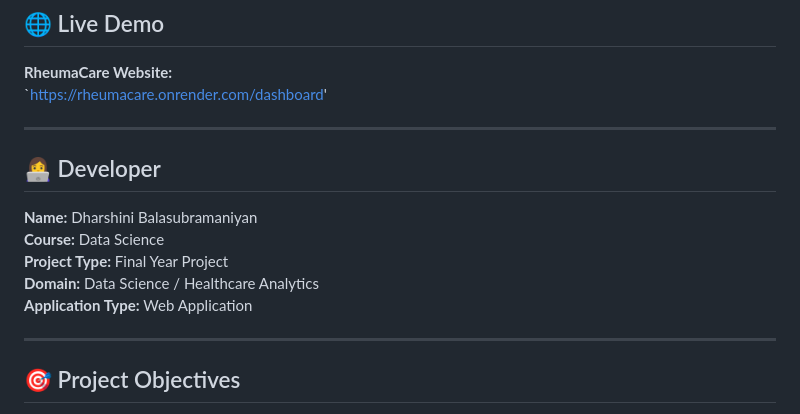
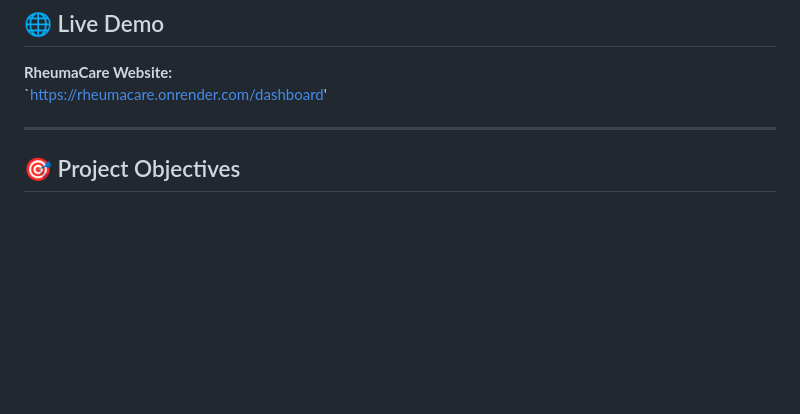
Before and after one commit to dharshinibala22/RheumaCare, a Markdown page: README.md, the part around one of its changes. Rendered like a GitHub page; blank space fills up the shorter version.

```diff
--- a/README.md
+++ b/README.md
@@ -14,16 +14,6 @@ The application combines **Flask, SQLite, Machine Learning, and Data Analytics**
 
 **RheumaCare Website:**
 `https://rheumacare.onrender.com/dashboard'
-
----
-
-## 👩‍💻 Developer
-
-**Name:** Dharshini Balasubramaniyan
-**Course:** Data Science
-**Project Type:** Final Year Project
-**Domain:** Data Science / Healthcare Analytics
-**Application Type:** Web Application
 
 ---
 
```
Also changed, not shown: other parts of README.md (+1 -1 lines).
